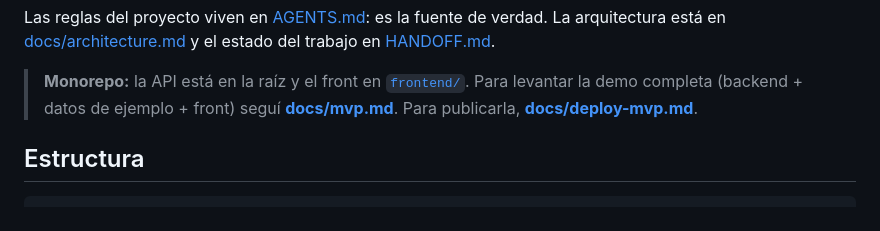
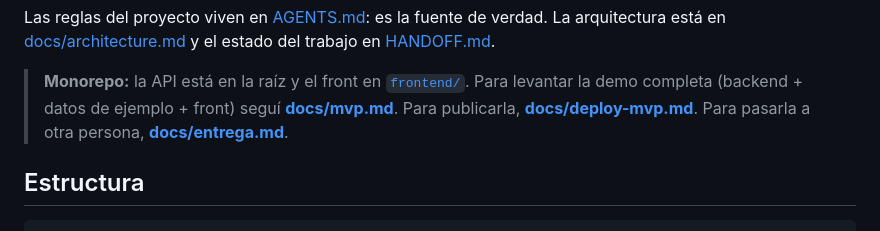
Before and after one commit to jrweiss93/PRESTO-MVP, a Markdown page: README.md, the part around the change. Rendered like a GitHub page.

```diff
--- a/README.md
+++ b/README.md
@@ -14,6 +14,7 @@ del trabajo en [HANDOFF.md](HANDOFF.md).
 > **Monorepo:** la API está en la raíz y el front en [`frontend/`](frontend/).
 > Para levantar la demo completa (backend + datos de ejemplo + front) seguí
 > **[docs/mvp.md](docs/mvp.md)**. Para publicarla, **[docs/deploy-mvp.md](docs/deploy-mvp.md)**.
+> Para pasarla a otra persona, **[docs/entrega.md](docs/entrega.md)**.
 
 ## Estructura
 
```
Also changed, not shown: docs/entrega.md (added, +173 -0 lines).
